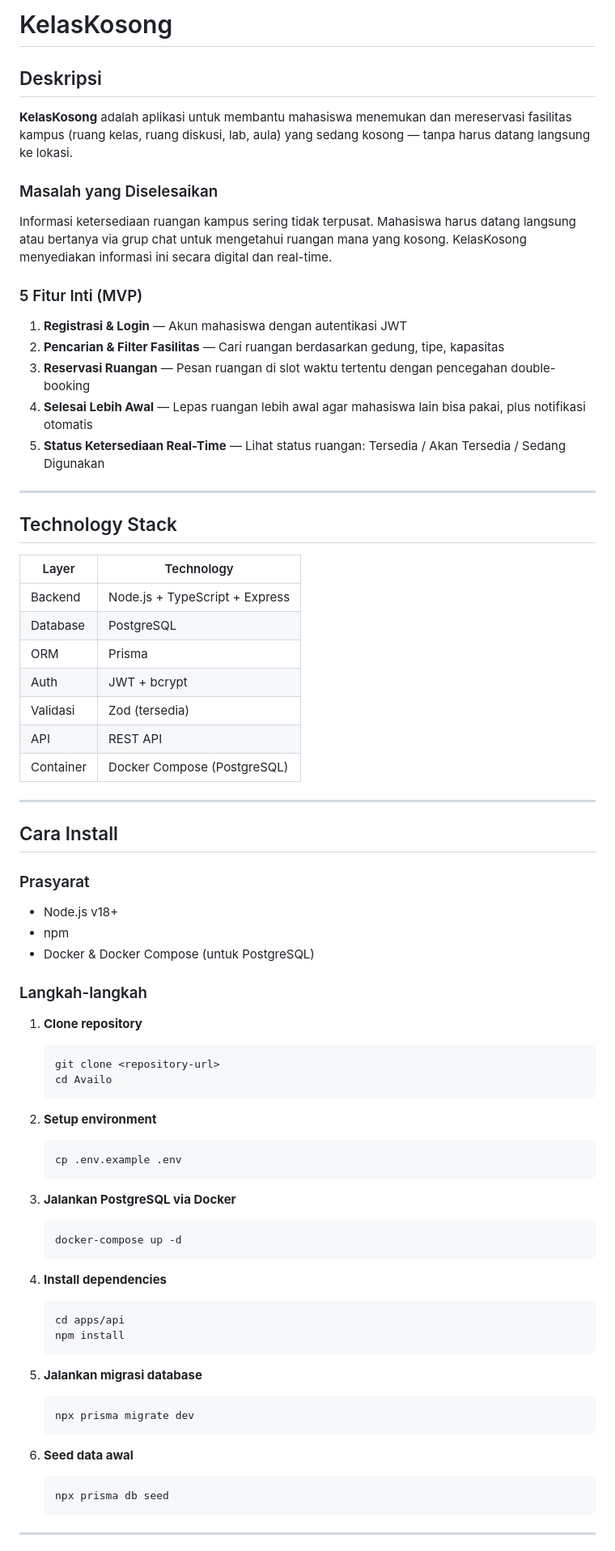
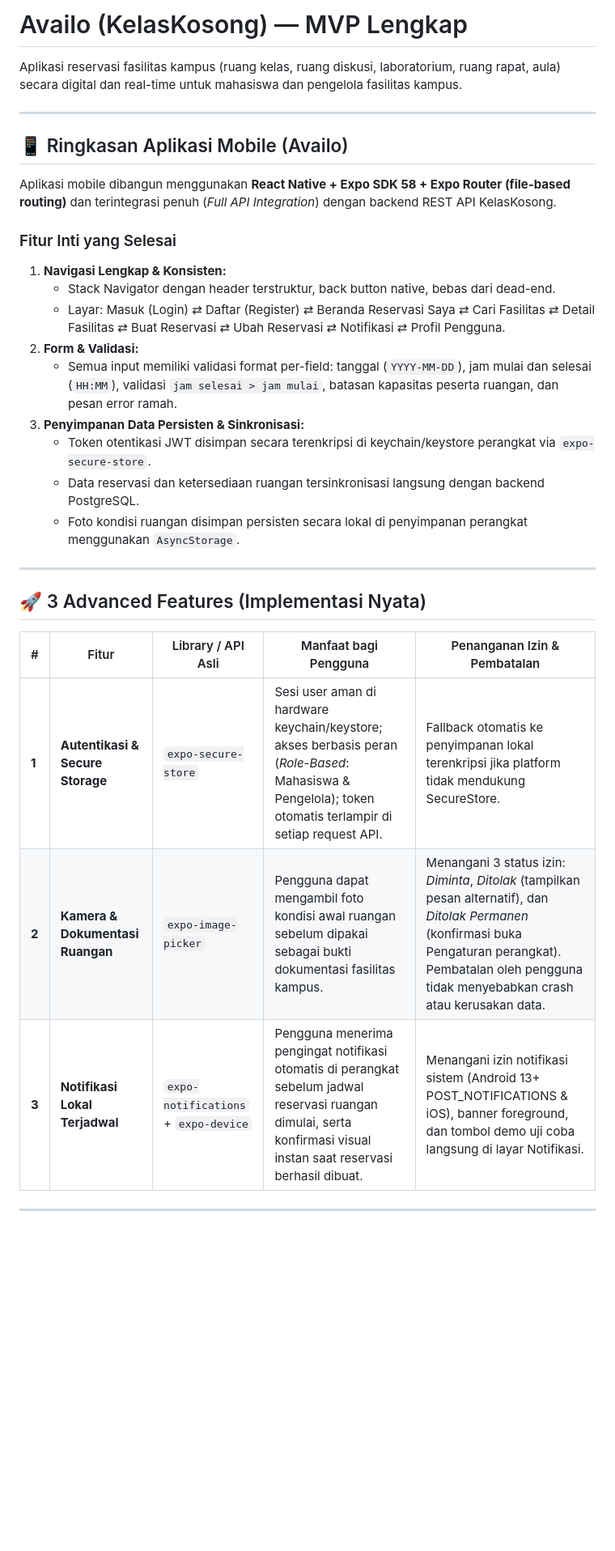
Before and after one commit to hugoalexander-pixel/Availo, a Markdown page: README.md, the part around one of its changes. Shown at 81% size. Rendered like a GitHub page; blank space fills up the shorter version.

Commit message:
docs: update README with mobile full flow, advanced features, and testing guides

````diff
--- a/README.md
+++ b/README.md
@@ -1,75 +1,33 @@
-# KelasKosong
+# Availo (KelasKosong) — MVP Lengkap
 
-## Deskripsi
-
-**KelasKosong** adalah aplikasi untuk membantu mahasiswa menemukan dan mereservasi fasilitas kampus (ruang kelas, ruang diskusi, lab, aula) yang sedang kosong — tanpa harus datang langsung ke lokasi.
-
-### Masalah yang Diselesaikan
-Informasi ketersediaan ruangan kampus sering tidak terpusat. Mahasiswa harus datang langsung atau bertanya via grup chat untuk mengetahui ruangan mana yang kosong. KelasKosong menyediakan informasi ini secara digital dan real-time.
-
-### 5 Fitur Inti (MVP)
-1. **Registrasi & Login** — Akun mahasiswa dengan autentikasi JWT
-2. **Pencarian & Filter Fasilitas** — Cari ruangan berdasarkan gedung, tipe, kapasitas
-3. **Reservasi Ruangan** — Pesan ruangan di slot waktu tertentu dengan pencegahan double-booking
-4. **Selesai Lebih Awal** — Lepas ruangan lebih awal agar mahasiswa lain bisa pakai, plus notifikasi otomatis
-5. **Status Ketersediaan Real-Time** — Lihat status ruangan: Tersedia / Akan Tersedia / Sedang Digunakan
+Aplikasi reservasi fasilitas kampus (ruang kelas, ruang diskusi, laboratorium, ruang rapat, aula) secara digital dan real-time untuk mahasiswa dan pengelola fasilitas kampus.
 
 ---
 
-## Technology Stack
+## 📱 Ringkasan Aplikasi Mobile (Availo)
 
-| Layer | Technology |
-|---|---|
-| Backend | Node.js + TypeScript + Express |
-| Database | PostgreSQL |
-| ORM | Prisma |
-| Auth | JWT + bcrypt |
-| Validasi | Zod (tersedia) |
-| API | REST API |
-| Container | Docker Compose (PostgreSQL) |
+Aplikasi mobile dibangun menggunakan **React Native + Expo SDK 58 + Expo Router (file-based routing)** dan terintegrasi penuh (*Full API Integration*) dengan backend REST API KelasKosong.
+
+### Fitur Inti yang Selesai
+1. **Navigasi Lengkap & Konsisten:**
+   - Stack Navigator dengan header terstruktur, back button native, bebas dari dead-end.
+   - Layar: Masuk (Login) ⇄ Daftar (Register) ⇄ Beranda Reservasi Saya ⇄ Cari Fasilitas ⇄ Detail Fasilitas ⇄ Buat Reservasi ⇄ Ubah Reservasi ⇄ Notifikasi ⇄ Profil Pengguna.
+2. **Form & Validasi:**
+   - Semua input memiliki validasi format per-field: tanggal (`YYYY-MM-DD`), jam mulai dan selesai (`HH:MM`), validasi `jam selesai > jam mulai`, batasan kapasitas peserta ruangan, dan pesan error ramah.
+3. **Penyimpanan Data Persisten & Sinkronisasi:**
+   - Token otentikasi JWT disimpan secara terenkripsi di keychain/keystore perangkat via `expo-secure-store`.
+   - Data reservasi dan ketersediaan ruangan tersinkronisasi langsung dengan backend PostgreSQL.
+   - Foto kondisi ruangan disimpan persisten secara lokal di penyimpanan perangkat menggunakan `AsyncStorage`.
 
 ---
 
-## Cara Install
+## 🚀 3 Advanced Features (Implementasi Nyata)
 
-### Prasyarat
-- Node.js v18+
-- npm
-- Docker & Docker Compose (untuk PostgreSQL)
-
-### Langkah-langkah
-
-1. **Clone repository**
-   ```bash
-   git clone <repository-url>
-   cd Availo
-   ```
-
-2. **Setup environment**
-   ```bash
-   cp .env.example .env
-   ```
-
-3. **Jalankan PostgreSQL via Docker**
-   ```bash
-   docker-compose up -d
-   ```
-
-4. **Install dependencies**
-   ```bash
-   cd apps/api
-   npm install
-   ```
-
-5. **Jalankan migrasi database**
-   ```bash
-   npx prisma migrate dev
-   ```
-
-6. **Seed data awal**
-   ```bash
-   npx prisma db seed
-   ```
+| # | Fitur | Library / API Asli | Manfaat bagi Pengguna | Penanganan Izin & Pembatalan |
+|---|---|---|---|---|
+| **1** | **Autentikasi & Secure Storage** | `expo-secure-store` | Sesi user aman di hardware keychain/keystore; akses berbasis peran (*Role-Based*: Mahasiswa & Pengelola); token otomatis terlampir di setiap request API. | Fallback otomatis ke penyimpanan lokal terenkripsi jika platform tidak mendukung SecureStore. |
+| **2** | **Kamera & Dokumentasi Ruangan** | `expo-image-picker` | Pengguna dapat mengambil foto kondisi awal ruangan sebelum dipakai sebagai bukti dokumentasi fasilitas kampus. | Menangani 3 status izin: *Diminta*, *Ditolak* (tampilkan pesan alternatif), dan *Ditolak Permanen* (konfirmasi buka Pengaturan perangkat). Pembatalan oleh pengguna tidak menyebabkan crash atau kerusakan data. |
+| **3** | **Notifikasi Lokal Terjadwal** | `expo-notifications` + `expo-device` | Pengguna menerima pengingat notifikasi otomatis di perangkat sebelum jadwal reservasi ruangan dimulai, serta konfirmasi visual instan saat reservasi berhasil dibuat. | Menangani izin notifikasi sistem (Android 13+ POST_NOTIFICATIONS & iOS), banner foreground, dan tombol demo uji coba langsung di layar Notifikasi. |
 
 ---
 
````
Also changed, not shown: other parts of README.md (+68 -103 lines).
